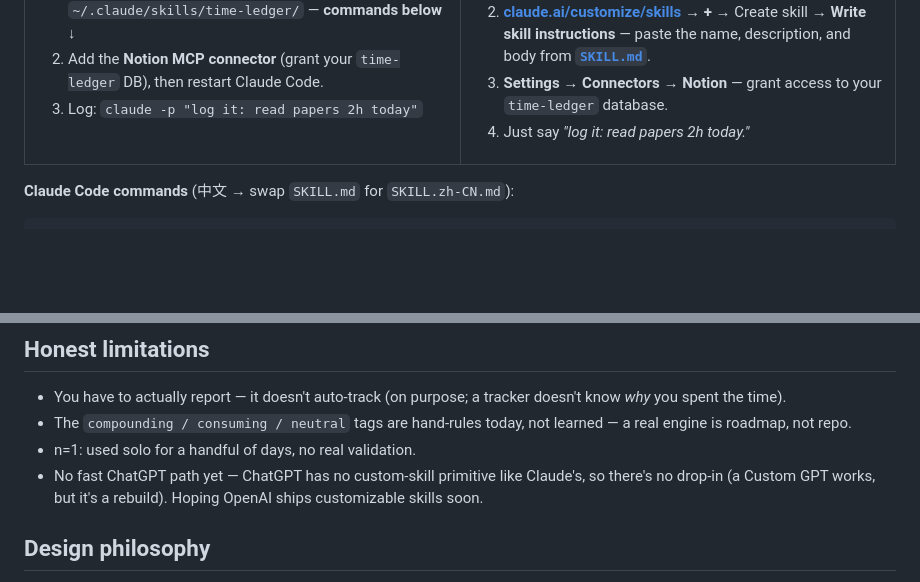
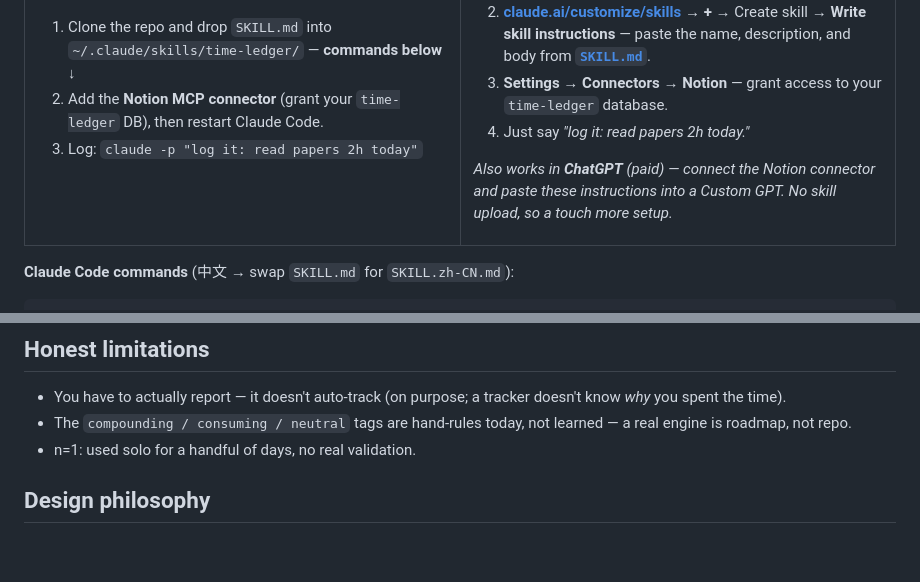
Before and after one commit to cruisekkk/time-ledger, a Markdown page: README.md, 2 parts joined by grey strips. Rendered like a GitHub page; blank space fills up the shorter version.

```diff
--- a/README.md
+++ b/README.md
@@ -54,6 +54,8 @@ Then pick your form — both do the same thing, just a different surface:
 3. **Settings → Connectors → Notion** — grant access to your `time-ledger` database.
 4. Just say *"log it: read papers 2h today."*
 
+*Also works in **ChatGPT** (paid) — connect the Notion connector and paste these instructions into a Custom GPT. No skill upload, so a touch more setup.*
+
 </td>
 </tr>
 </table>
@@ -81,7 +83,6 @@ cp time-ledger/SKILL.md ~/.claude/skills/time-ledger/SKILL.md
 - You have to actually report — it doesn't auto-track (on purpose; a tracker doesn't know *why* you spent the time).
 - The `compounding / consuming / neutral` tags are hand-rules today, not learned — a real engine is roadmap, not repo.
 - n=1: used solo for a handful of days, no real validation.
-- No fast ChatGPT path yet — ChatGPT has no custom-skill primitive like Claude's, so there's no drop-in (a Custom GPT works, but it's a rebuild). Hoping OpenAI ships customizable skills soon.
 
 ## Design philosophy
 
```
Also changed, not shown: README.zh-CN.md (+2 -1 lines).
